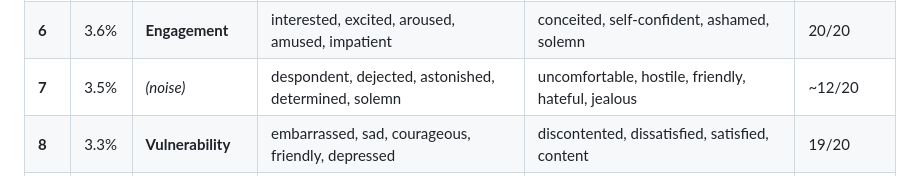
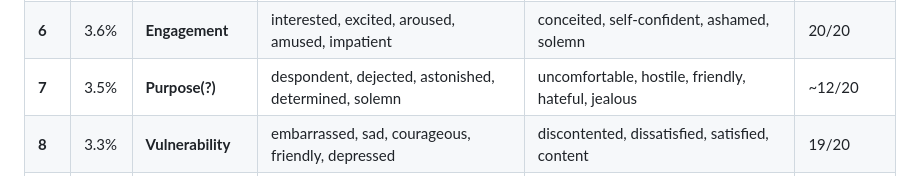
Before and after one commit to dudebot/sphereoplex, a Markdown page: WRITEUP.md, the part around the change. Drawn GitHub-style.

Commit message:
docs: label PC7 as Purpose(?)
Co-Authored-By: Claude Opus 4.6 <noreply@anthropic.com>

```diff
--- a/WRITEUP.md
+++ b/WRITEUP.md
@@ -100,7 +100,7 @@ They were completely blind to each other.
 | **4** | 4.7% | **Drive** | ambitious, passionate, determined, bellicose | startled, taken aback, astonished, alarmed | 20/20 |
 | **5** | 4.2% | **Gravity** | reverent, contemplative, solemn, languid | confident, self-confident, happy, hopeful, excited | 20/20 |
 | **6** | 3.6% | **Engagement** | interested, excited, aroused, amused, impatient | conceited, self-confident, ashamed, solemn | 20/20 |
-| **7** | 3.5% | *(noise)* | despondent, dejected, astonished, determined, solemn | uncomfortable, hostile, friendly, hateful, jealous | ~12/20 |
+| **7** | 3.5% | **Purpose(?)** | despondent, dejected, astonished, determined, solemn | uncomfortable, hostile, friendly, hateful, jealous | ~12/20 |
 | **8** | 3.3% | **Vulnerability** | embarrassed, sad, courageous, friendly, depressed | discontented, dissatisfied, satisfied, content | 19/20 |
 | **9** | 2.7% | **Conscience** | embarrassed, interested, guilty, envious, conscientious | hostile, defiant, angry, hateful, bellicose | 20/20 |
 | **10** | 2.6% | **Warmth** | hopeful, compassionate, friendly, glad | conceited, languid, sleepy, feeling superior, lusting | 20/20 |
```
